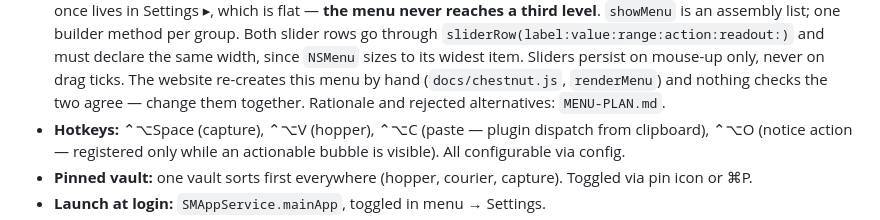
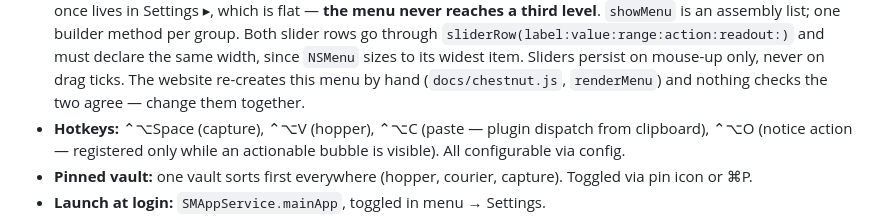
Before and after one commit to gapmiss/chestnut, a Markdown page: CLAUDE.md, the part around the change. GitHub-like rendering.

```diff
--- a/CLAUDE.md
+++ b/CLAUDE.md
@@ -138,7 +138,7 @@ Checks/
   width, since `NSMenu` sizes to its widest item. Sliders persist on mouse-up
   only, never on drag ticks. The website re-creates this menu by hand
   (`docs/chestnut.js`, `renderMenu`) and nothing checks the two agree — change
-  them together. Rationale and rejected alternatives: `MENU-PLAN.md`.
+  them together.
 - **Hotkeys:** ⌃⌥Space (capture), ⌃⌥V (hopper), ⌃⌥C (paste — plugin dispatch
   from clipboard), ⌃⌥O (notice action — registered only while an actionable
   bubble is visible). All configurable via config.
```
Also changed, not shown: MENU-PLAN.md (deleted, +0 -329 lines).
